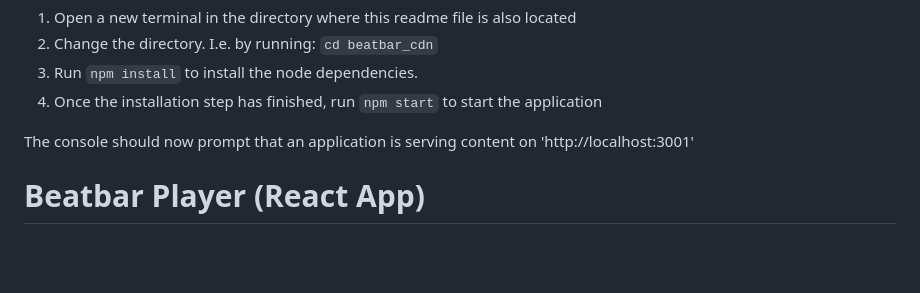
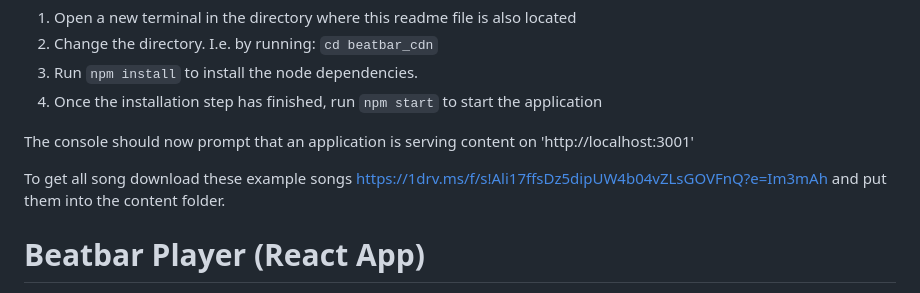
Before and after one commit to carlobeckmann2602/beat-bar, a Markdown page: README.md, the part around the change. Drawn GitHub-style; blank space fills up the shorter version.

```diff
--- a/README.md
+++ b/README.md
@@ -58,6 +58,8 @@ It is not stored in the frontend itself to provide faster loading times and a lo
 
 The console should now prompt that an application is serving content on 'http://localhost:3001'
 
+To get all song download these example songs https://1drv.ms/f/s!Ali17ffsDz5dipUW4b04vZLsGOVFnQ?e=Im3mAh and put them into the content folder.
+
 # Beatbar Player (React App)
 
 This is the actual frontend web player for the endusers.
```
